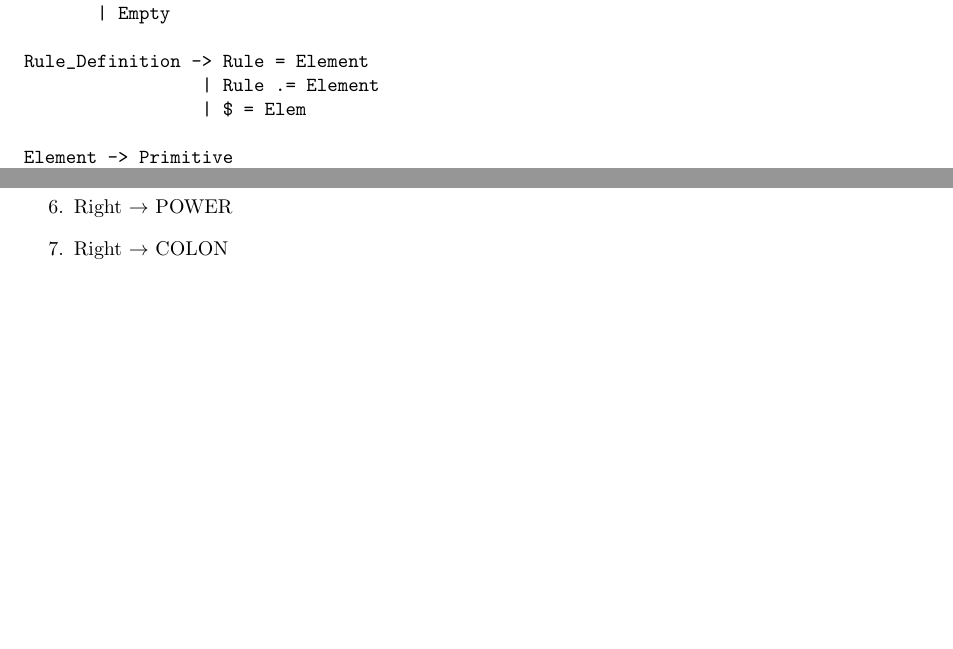
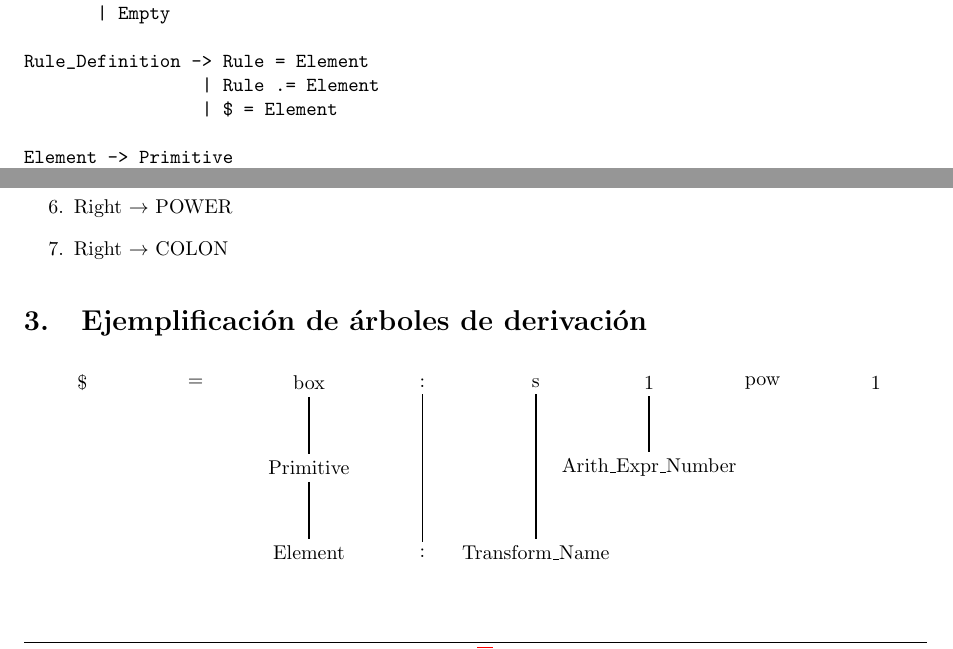
Before and after one commit to LeandroLovisolo/TL-TP, a LaTeX document (tex/informe.tex): two parts of pages 2 and 3 of 4, joined at a grey line, cut so that both start at the same text, the shorter picture padded with empty space. Compiled offline with pdfLaTeX.

Commit message:
Intento de arbol de derivacion con tikz

```diff
--- a/tex/informe.tex
+++ b/tex/informe.tex
@@ -21,7 +21,8 @@
 \usepackage{xspace}
 \usepackage[toc, page]{appendix}
 
-\usepackage{listings}
+\usepackage{tikz}
+\usetikzlibrary{shapes.geometric, arrows}
 
 
 %%%%%%%%%% Constantes - Inicio %%%%%%%%%%
@@ -140,7 +141,7 @@ Rules -> Rule_Definition Rules
 
 Rule_Definition -> Rule = Element
                  | Rule .= Element
-                 | $ = Elem
+                 | $ = Element
 
 Element -> Primitive
          | Rule
@@ -222,6 +223,44 @@ Las reglas, utilizando los tokens y el tipo de asociatividad, de menor precedenc
 \item Right $\to$ POWER
 \item Right $\to$ COLON
 \end{enumerate}
+
+\section{Ejemplificación de árboles de derivación}
+
+\tikzstyle{word} = [rectangle, rounded corners, minimum width=1cm,text centered]
+\tikzstyle{arrow} = [thick,>=stealth]
+\begin{tikzpicture}[node distance=1.5cm]
+
+%$ = box : s 1 ^1
+
+%Nivel uno
+\node (pesosUno) [word, xshift=0.5cm] {\$};
+\node (igualUno) [word, right of=pesosUno, xshift=0.5cm] {=};
+\node (boxUno) [word, right of=igualUno, xshift=0.5cm] {box};
+\node (puntosUno) [word, right of=boxUno, xshift=0.5cm] {:};
+\node (escalaUno) [word, right of=puntosUno, xshift=0.5cm] {s};
+\node (numeroUno) [word, right of=escalaUno, xshift=0.5cm] {1};
+\node (powerUno) [word, right of=numeroUno, xshift=0.5cm] {pow};
+\node (otroNumeroUno) [word, right of=powerUno, xshift=0.5cm] {1};
+
+%Nivel dos
+\node (primitiveBoxDos) [word, below of=boxUno] {Primitive};
+\node (arithExprDos) [word, below of=numeroUno] {Arith\_Expr\_Number};
+
+%nNivel tres
+
+\node (elementTres) [word, below of=primitiveBoxDos] {Element};
+\node (puntosTres) [word, right of=elementTres, xshift=0.5cm] {:};
+\node (escalaTres) [word, right of=puntosTres, xshift=0.5cm] {Transform\_Name};
+
+
+\draw [arrow] (boxUno) -- (primitiveBoxDos);
+\draw [arrow] (numeroUno) -- (arithExprDos);
+\draw [arrow] (primitiveBoxDos) -- (elementTres);
+\draw [arrow] (puntosUno) -- (puntosTres);
+\draw [arrow] (escalaUno) -- (escalaTres);
+
+\end{tikzpicture}
+
 \section{Modo de uso}
 
 El programa admite como input, archivos con texto plano con las instrucciones para realizar el renderizado según el lenguaje.
```
Also changed, not shown: tex/informe.tex (2 more changed lines).
